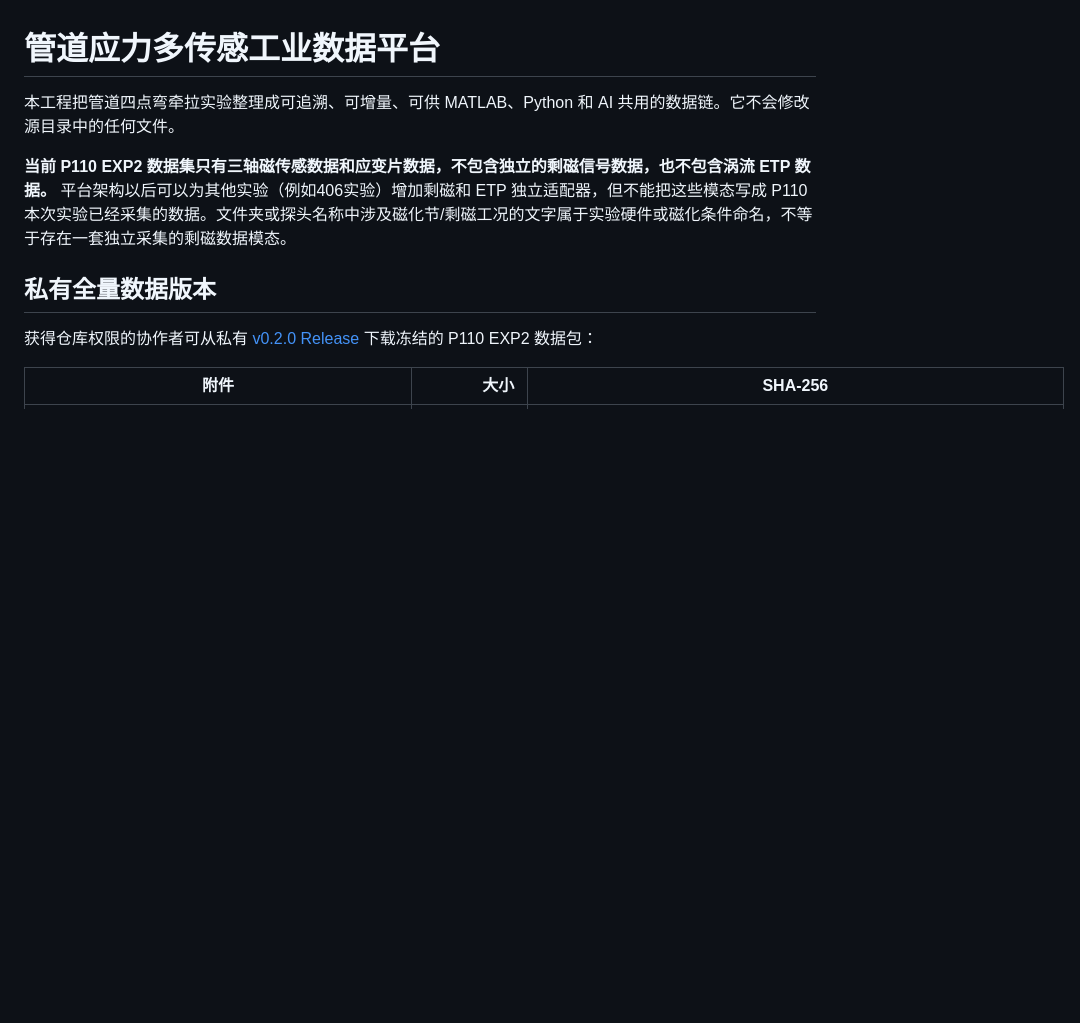
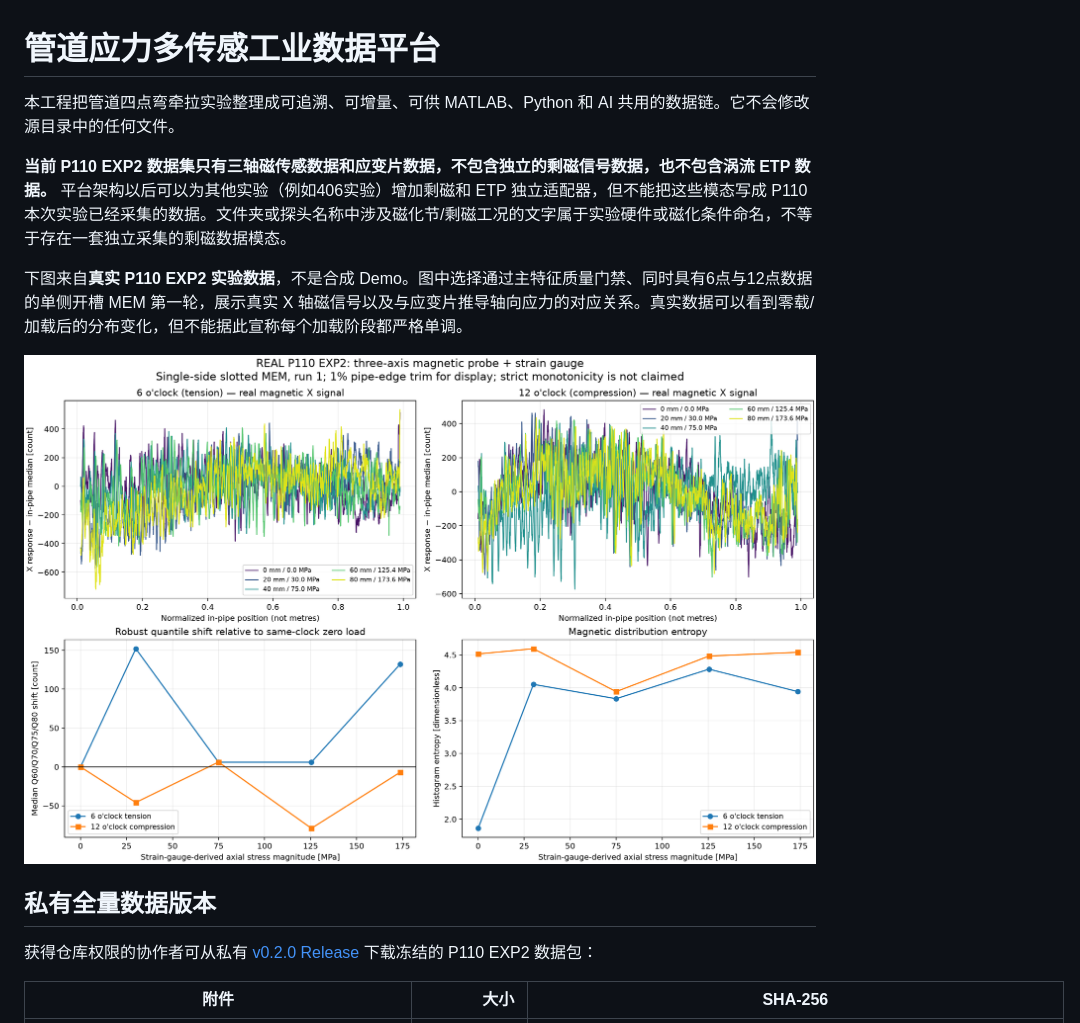
Before and after one commit to dctthree/pipe-stress-data-platform, a Markdown page: README_CN.md, the part around the change. Rendered like a GitHub page; pictures changed too: docs/results/real_p110_magnetic_case.png (added); blank space fills up the shorter version.

```diff
--- a/README_CN.md
+++ b/README_CN.md
@@ -3,6 +3,10 @@
 本工程把管道四点弯牵拉实验整理成可追溯、可增量、可供 MATLAB、Python 和 AI 共用的数据链。它不会修改源目录中的任何文件。
 
 **当前 P110 EXP2 数据集只有三轴磁传感数据和应变片数据，不包含独立的剩磁信号数据，也不包含涡流 ETP 数据。** 平台架构以后可以为其他实验（例如406实验）增加剩磁和 ETP 独立适配器，但不能把这些模态写成 P110 本次实验已经采集的数据。文件夹或探头名称中涉及磁化节/剩磁工况的文字属于实验硬件或磁化条件命名，不等于存在一套独立采集的剩磁数据模态。
+
+下图来自**真实 P110 EXP2 实验数据**，不是合成 Demo。图中选择通过主特征质量门禁、同时具有6点与12点数据的单侧开槽 MEM 第一轮，展示真实 X 轴磁信号以及与应变片推导轴向应力的对应关系。真实数据可以看到零载/加载后的分布变化，但不能据此宣称每个加载阶段都严格单调。
+
+![真实P110磁信号与应变案例](docs/results/real_p110_magnetic_case.png)
 
 ## 私有全量数据版本
 
```
Also changed, not shown: README.md (+10 -0 lines), 1 other file.
